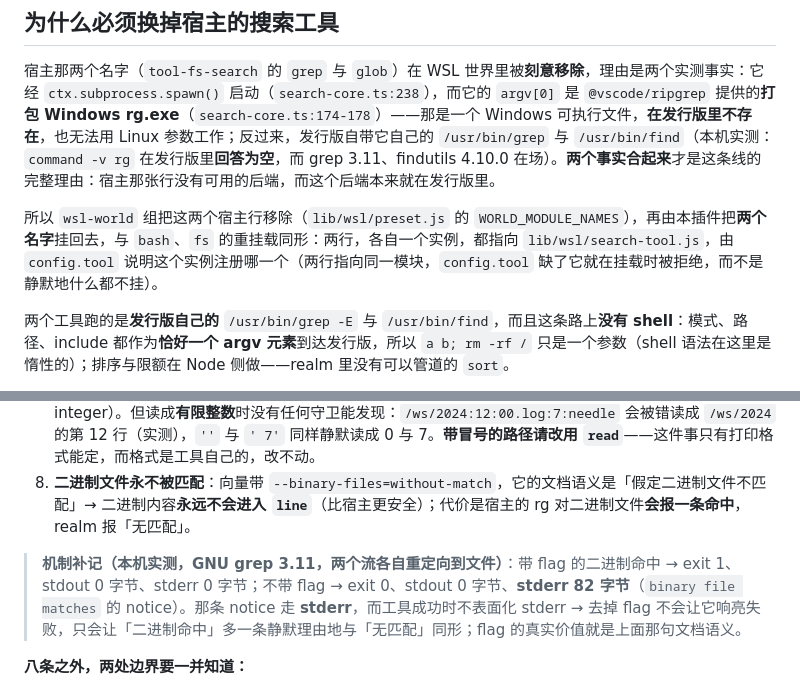
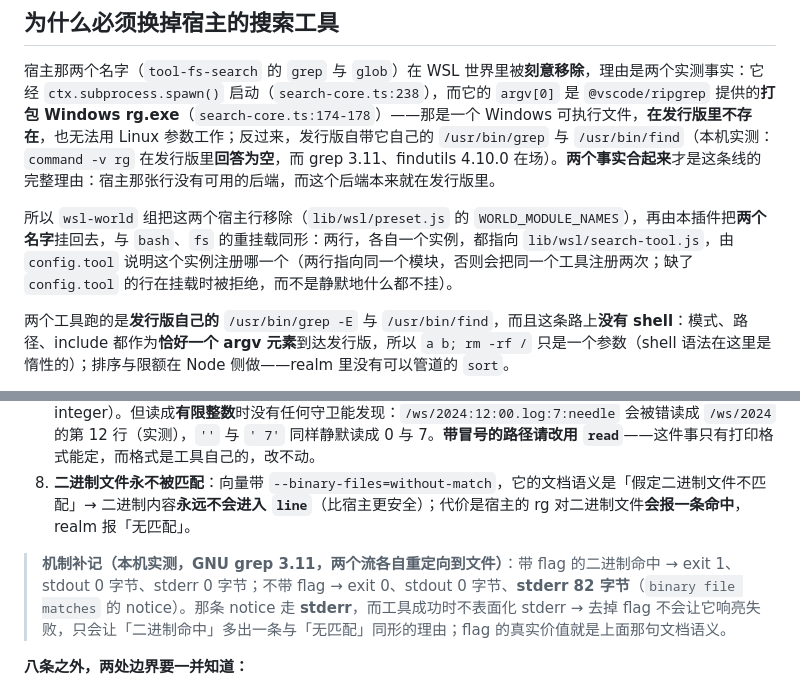
Before and after one commit to zcluo/dsh-wsl-desktop, a Markdown page: docs/SEARCH.md, 2 parts joined by grey strips. GitHub-like rendering.

Commit message:
docs(search): the Chinese edition now states the two facts the English edition already did, because verify-docs compares named artifacts and can never see a mangled clause or a missing reason - the garbled sentence about the binary notice was ruling 42's wording broken in translation, and the two-rows-one-module reason explains why config.tool is refused at mount time (carried: task-6 brief items 3 and 4)

```diff
--- a/docs/SEARCH.md
+++ b/docs/SEARCH.md
@@ -6,7 +6,7 @@
 
 宿主那两个名字（`tool-fs-search` 的 `grep` 与 `glob`）在 WSL 世界里被**刻意移除**，理由是两个实测事实：它经 `ctx.subprocess.spawn()` 启动（`search-core.ts:238`），而它的 `argv[0]` 是 `@vscode/ripgrep` 提供的**打包 Windows rg.exe**（`search-core.ts:174-178`）——那是一个 Windows 可执行文件，**在发行版里不存在**，也无法用 Linux 参数工作；反过来，发行版自带它自己的 `/usr/bin/grep` 与 `/usr/bin/find`（本机实测：`command -v rg` 在发行版里**回答为空**，而 grep 3.11、findutils 4.10.0 在场）。**两个事实合起来**才是这条线的完整理由：宿主那张行没有可用的后端，而这个后端本来就在发行版里。
 
-所以 `wsl-world` 组把这两个宿主行移除（`lib/wsl/preset.js` 的 `WORLD_MODULE_NAMES`），再由本插件把**两个名字**挂回去，与 `bash`、`fs` 的重挂载同形：两行，各自一个实例，都指向 `lib/wsl/search-tool.js`，由 `config.tool` 说明这个实例注册哪一个（两行指向同一模块，`config.tool` 缺了它就在挂载时被拒绝，而不是静默地什么都不挂）。
+所以 `wsl-world` 组把这两个宿主行移除（`lib/wsl/preset.js` 的 `WORLD_MODULE_NAMES`），再由本插件把**两个名字**挂回去，与 `bash`、`fs` 的重挂载同形：两行，各自一个实例，都指向 `lib/wsl/search-tool.js`，由 `config.tool` 说明这个实例注册哪一个（两行指向同一个模块，否则会把同一个工具注册两次；缺了 `config.tool` 的行在挂载时被拒绝，而不是静默地什么都不挂）。
 
 两个工具跑的是**发行版自己的** `/usr/bin/grep -E` 与 `/usr/bin/find`，而且这条路上**没有 shell**：模式、路径、include 都作为**恰好一个 argv 元素**到达发行版，所以 `a b; rm -rf /` 只是一个参数（shell 语法在这里是惰性的）；排序与限额在 Node 侧做——realm 里没有可以管道的 `sort`。
 
@@ -42,7 +42,7 @@
 7. **路径含 `:` 的记录可能被丢弃，也可能被静默错配**：grep 打印的是 `path:line:text` 且**没有任何转义**，字段边界在打印那一刻就没了（宿主读的是 ripgrep 的 JSON，realm 只有这份打印）。行号字段读不出整数时记录被**跳过**：`NaN` 不是无损 JSON，宿主的 value 快照会拒绝它（`packages/util/values/src/index.ts:128-129`），整次调用会连同批次里其它命中一起以 `ToolOutputError` 失败，而那个错误里从不提冒号——丢一条是**可恢复的假阴性**，所以现在的选择是跳过（`9.30` 这种**有限但非整数**的行号同样跳过：`tool-fs-search/src/grep.ts:307` 把这个字段声明为 integer）。但读成**有限整数**时没有任何守卫能发现：`/ws/2024:12:00.log:7:needle` 会被错读成 `/ws/2024` 的第 12 行（实测），`''` 与 `' 7'` 同样静默读成 0 与 7。**带冒号的路径请改用 `read`**——这件事只有打印格式能定，而格式是工具自己的，改不动。
 8. **二进制文件永不被匹配**：向量带 `--binary-files=without-match`，它的文档语义是「假定二进制文件不匹配」→ 二进制内容**永远不会进入 `line`**（比宿主更安全）；代价是宿主的 rg 对二进制文件**会报一条命中**，realm 报「无匹配」。
 
-> **机制补记（本机实测，GNU grep 3.11，两个流各自重定向到文件）**：带 flag 的二进制命中 → exit 1、stdout 0 字节、stderr 0 字节；不带 flag → exit 0、stdout 0 字节、**stderr 82 字节**（`binary file matches` 的 notice）。那条 notice 走 **stderr**，而工具成功时不表面化 stderr → 去掉 flag 不会让它响亮失败，只会让「二进制命中」多一条静默理由地与「无匹配」同形；flag 的真实价值就是上面那句文档语义。
+> **机制补记（本机实测，GNU grep 3.11，两个流各自重定向到文件）**：带 flag 的二进制命中 → exit 1、stdout 0 字节、stderr 0 字节；不带 flag → exit 0、stdout 0 字节、**stderr 82 字节**（`binary file matches` 的 notice）。那条 notice 走 **stderr**，而工具成功时不表面化 stderr → 去掉 flag 不会让它响亮失败，只会让「二进制命中」多出一条与「无匹配」同形的理由；flag 的真实价值就是上面那句文档语义。
 
 **八条之外，两处边界要一并知道：**
 
```
